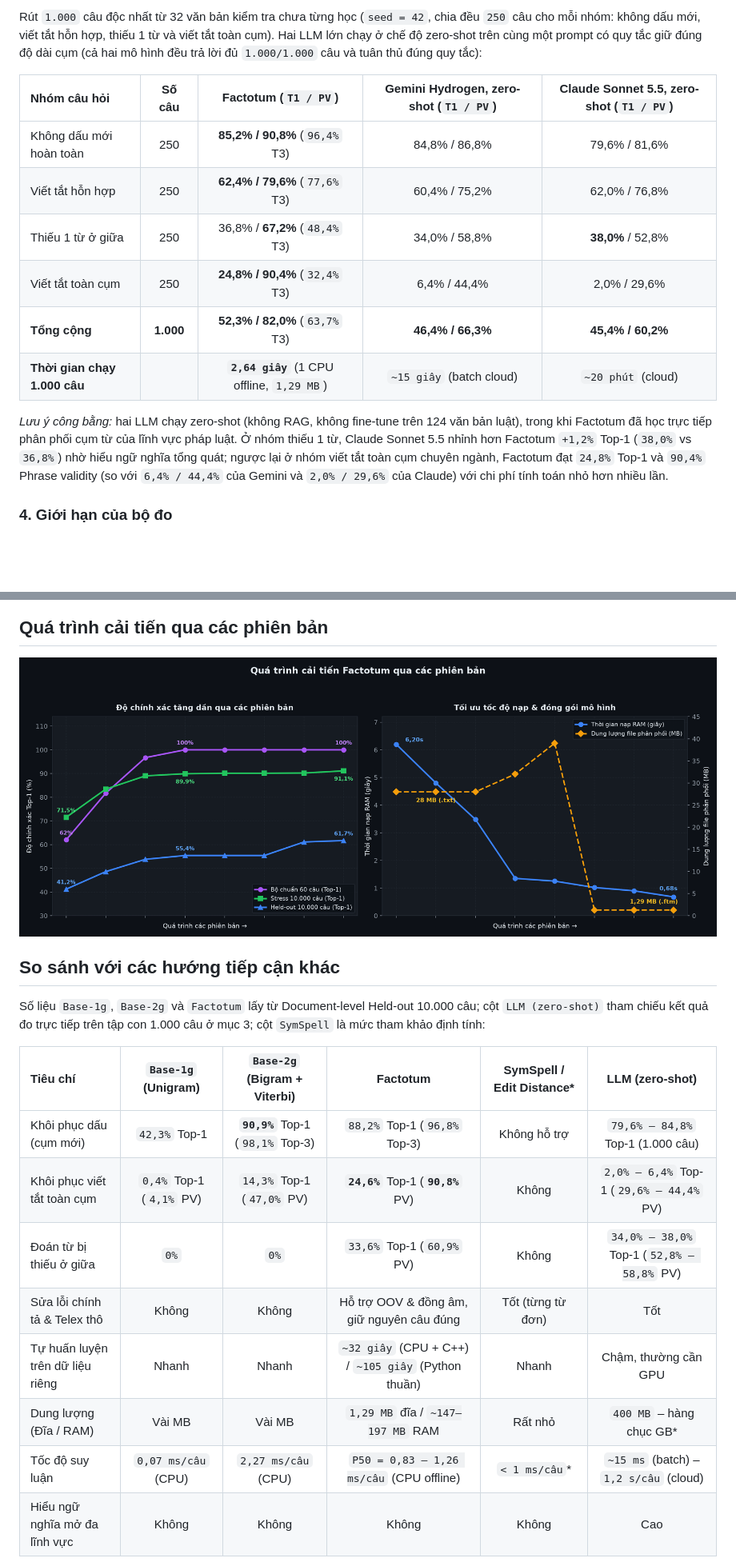
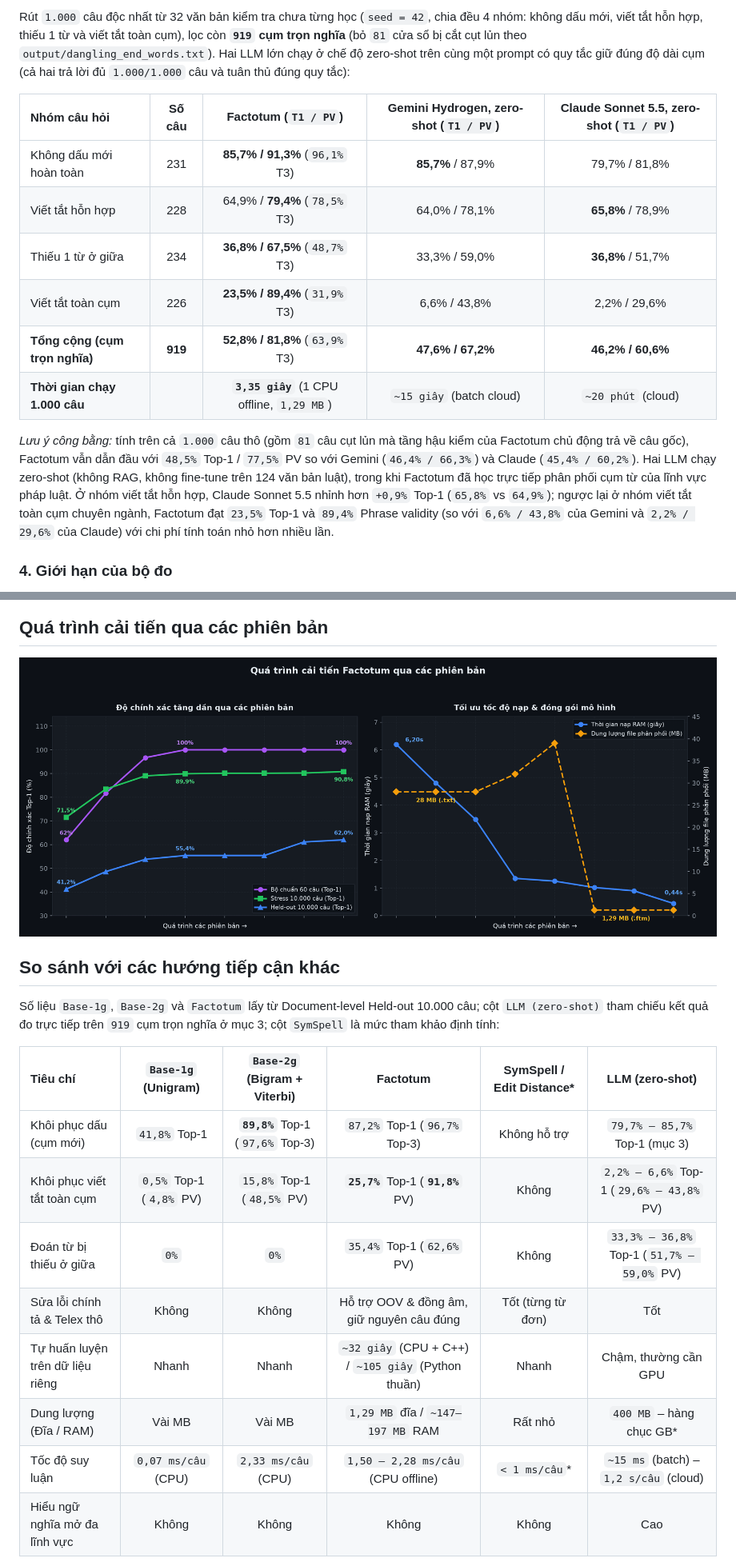
Before and after one commit to evilogre1112/Factotum, a Markdown page: README.md, 2 parts joined by grey strips. Shown at 80% size. Rendered like a GitHub page; pictures changed too: docs/images/version_progress.png; blank space fills up the shorter version.

```diff
--- a/README.md
+++ b/README.md
@@ -209,16 +209,16 @@ Ablation Study trên cùng 10.000 câu:
 
-Rút `1.000` câu độc nhất từ 32 văn bản kiểm tra chưa từng học (`seed = 42`, chia đều `250` câu cho mỗi nhóm: không dấu mới, viết tắt hỗn hợp, thiếu 1 từ và viết tắt toàn cụm). Hai LLM lớn chạy ở chế độ zero-shot trên cùng một prompt có quy tắc giữ đúng độ dài cụm (cả hai mô hình đều trả lời đủ `1.000/1.000` câu và tuân thủ đúng quy tắc):
+Rút `1.000` câu độc nhất từ 32 văn bản kiểm tra chưa từng học (`seed = 42`, chia đều 4 nhóm: không dấu mới, viết tắt hỗn hợp, thiếu 1 từ và viết tắt toàn cụm), lọc còn **`919` cụm trọn nghĩa** (bỏ `81` cửa sổ bị cắt cụt lủn theo `output/dangling_end_words.txt`). Hai LLM lớn chạy ở chế độ zero-shot trên cùng một prompt có quy tắc giữ đúng độ dài cụm (cả hai trả lời đủ `1.000/1.000` câu và tuân thủ đúng quy tắc):
 
 | Nhóm câu hỏi | Số câu | Factotum (`T1 / PV`) | Gemini Hydrogen, zero-shot (`T1 / PV`) | Claude Sonnet 5.5, zero-shot (`T1 / PV`) |
 | :--- | :---: | :---: | :---: | :---: |
-| Không dấu mới hoàn toàn | 250 | **85,2% / 90,8%** (`96,4%` T3) | 84,8% / 86,8% | 79,6% / 81,6% |
-| Viết tắt hỗn hợp | 250 | **62,4% / 79,6%** (`77,6%` T3) | 60,4% / 75,2% | 62,0% / 76,8% |
-| Thiếu 1 từ ở giữa | 250 | 36,8% / **67,2%** (`48,4%` T3) | 34,0% / 58,8% | **38,0%** / 52,8% |
-| Viết tắt toàn cụm | 250 | **24,8% / 90,4%** (`32,4%` T3) | 6,4% / 44,4% | 2,0% / 29,6% |
-| **Tổng cộng** | **1.000** | **52,3% / 82,0%** (`63,7%` T3) | **46,4% / 66,3%** | **45,4% / 60,2%** |
-| **Thời gian chạy 1.000 câu** | | **`2,64 giây`** (1 CPU offline, `1,29 MB`) | `~15 giây` (batch cloud) | `~20 phút` (cloud) |
+| Không dấu mới hoàn toàn | 231 | **85,7% / 91,3%** (`96,1%` T3) | **85,7%** / 87,9% | 79,7% / 81,8% |
+| Viết tắt hỗn hợp | 228 | 64,9% / **79,4%** (`78,5%` T3) | 64,0% / 78,1% | **65,8%** / 78,9% |
+| Thiếu 1 từ ở giữa | 234 | **36,8% / 67,5%** (`48,7%` T3) | 33,3% / 59,0% | **36,8%** / 51,7% |
+| Viết tắt toàn cụm | 226 | **23,5% / 89,4%** (`31,9%` T3) | 6,6% / 43,8% | 2,2% / 29,6% |
+| **Tổng cộng (cụm trọn nghĩa)** | **919** | **52,8% / 81,8%** (`63,9%` T3) | **47,6% / 67,2%** | **46,2% / 60,6%** |
+| **Thời gian chạy 1.000 câu** | | **`3,35 giây`** (1 CPU offline, `1,29 MB`) | `~15 giây` (batch cloud) | `~20 phút` (cloud) |
 
-*Lưu ý công bằng:* hai LLM chạy zero-shot (không RAG, không fine-tune trên 124 văn bản luật), trong khi Factotum đã học trực tiếp phân phối cụm từ của lĩnh vực pháp luật. Ở nhóm thiếu 1 từ, Claude Sonnet 5.5 nhỉnh hơn Factotum `+1,2%` Top-1 (`38,0%` vs `36,8%`) nhờ hiểu ngữ nghĩa tổng quát; ngược lại ở nhóm viết tắt toàn cụm chuyên ngành, Factotum đạt `24,8%` Top-1 và `90,4%` Phrase validity (so với `6,4% / 44,4%` của Gemini và `2,0% / 29,6%` của Claude) với chi phí tính toán nhỏ hơn nhiều lần.
+*Lưu ý công bằng:* tính trên cả `1.000` câu thô (gồm `81` câu cụt lủn mà tầng hậu kiểm của Factotum chủ động trả về câu gốc), Factotum vẫn dẫn đầu với `48,5%` Top-1 / `77,5%` PV so với Gemini (`46,4% / 66,3%`) và Claude (`45,4% / 60,2%`). Hai LLM chạy zero-shot (không RAG, không fine-tune trên 124 văn bản luật), trong khi Factotum đã học trực tiếp phân phối cụm từ của lĩnh vực pháp luật. Ở nhóm viết tắt hỗn hợp, Claude Sonnet 5.5 nhỉnh hơn `+0,9%` Top-1 (`65,8%` vs `64,9%`); ngược lại ở nhóm viết tắt toàn cụm chuyên ngành, Factotum đạt `23,5%` Top-1 và `89,4%` Phrase validity (so với `6,6% / 43,8%` của Gemini và `2,2% / 29,6%` của Claude) với chi phí tính toán nhỏ hơn nhiều lần.
 
 ### 4. Giới hạn của bộ đo
 
@@ -247,17 +247,17 @@ Hồi quy log-log ($\log S = a + \alpha \log N$) trên 4 mốc với $N$ là t
 
 ## So sánh với các hướng tiếp cận khác
 
-Số liệu `Base-1g`, `Base-2g` và `Factotum` lấy từ Document-level Held-out 10.000 câu; cột `LLM (zero-shot)` tham chiếu kết quả đo trực tiếp trên tập con 1.000 câu ở mục 3; cột `SymSpell` là mức tham khảo định tính:
+Số liệu `Base-1g`, `Base-2g` và `Factotum` lấy từ Document-level Held-out 10.000 câu; cột `LLM (zero-shot)` tham chiếu kết quả đo trực tiếp trên `919` cụm trọn nghĩa ở mục 3; cột `SymSpell` là mức tham khảo định tính:
 
 | Tiêu chí | `Base-1g` (Unigram) | `Base-2g` (Bigram + Viterbi) | Factotum | SymSpell / Edit Distance* | LLM (zero-shot) |
 | :--- | :---: | :---: | :---: | :---: | :---: |
-| Khôi phục dấu (cụm mới) | `42,3%` Top-1 | **`90,9%`** Top-1 (`98,1%` Top-3) | `88,2%` Top-1 (`96,8%` Top-3) | Không hỗ trợ | `79,6% – 84,8%` Top-1 (1.000 câu) |
-| Khôi phục viết tắt toàn cụm | `0,4%` Top-1 (`4,1%` PV) | `14,3%` Top-1 (`47,0%` PV) | **`24,6%`** Top-1 (**`90,8%`** PV) | Không | `2,0% – 6,4%` Top-1 (`29,6% – 44,4%` PV) |
-| Đoán từ bị thiếu ở giữa | `0%` | `0%` | `33,6%` Top-1 (`60,9%` PV) | Không | `34,0% – 38,0%` Top-1 (`52,8% – 58,8%` PV) |
+| Khôi phục dấu (cụm mới) | `41,8%` Top-1 | **`89,8%`** Top-1 (`97,6%` Top-3) | `87,2%` Top-1 (`96,7%` Top-3) | Không hỗ trợ | `79,7% – 85,7%` Top-1 (mục 3) |
+| Khôi phục viết tắt toàn cụm | `0,5%` Top-1 (`4,8%` PV) | `15,8%` Top-1 (`48,5%` PV) | **`25,7%`** Top-1 (**`91,8%`** PV) | Không | `2,2% – 6,6%` Top-1 (`29,6% – 43,8%` PV) |
+| Đoán từ bị thiếu ở giữa | `0%` | `0%` | `35,4%` Top-1 (`62,6%` PV) | Không | `33,3% – 36,8%` Top-1 (`51,7% – 59,0%` PV) |
 | Sửa lỗi chính tả & Telex thô | Không | Không | Hỗ trợ OOV & đồng âm, giữ nguyên câu đúng | Tốt (từng từ đơn) | Tốt |
 | Tự huấn luyện trên dữ liệu riêng | Nhanh | Nhanh | `~32 giây` (CPU + C++) / `~105 giây` (Python thuần) | Nhanh | Chậm, thường cần GPU |
 | Dung lượng (Đĩa / RAM) | Vài MB | Vài MB | `1,29 MB` đĩa / `~147–197 MB` RAM | Rất nhỏ | `400 MB` – hàng chục GB* |
-| Tốc độ suy luận | `0,07 ms/câu` (CPU) | `2,27 ms/câu` (CPU) | `P50 = 0,83 – 1,26 ms/câu` (CPU offline) | `< 1 ms/câu`* | `~15 ms` (batch) – `1,2 s/câu` (cloud) |
+| Tốc độ suy luận | `0,07 ms/câu` (CPU) | `2,33 ms/câu` (CPU) | `1,50 – 2,28 ms/câu` (CPU offline) | `< 1 ms/câu`* | `~15 ms` (batch) – `1,2 s/câu` (cloud) |
 | Hiểu ngữ nghĩa mở đa lĩnh vực | Không | Không | Không | Không | Cao |
 
 *\*Khoảng tham khảo tùy kiến trúc mô hình, mức lượng tử hóa và phần cứng.*
```
Also changed, not shown: other parts of README.md (+25 -25 lines), benchmark/README.md (+8 -8 lines), docs/images/benchmark_overview.png, docs/images/confidence_calibration.png, 13 other files.
